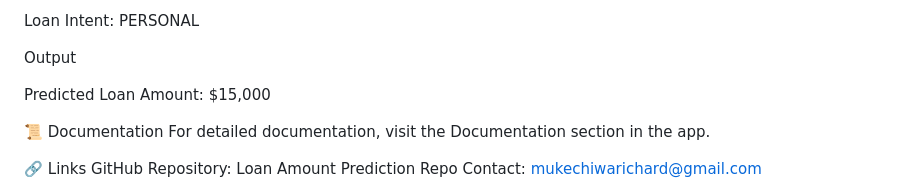
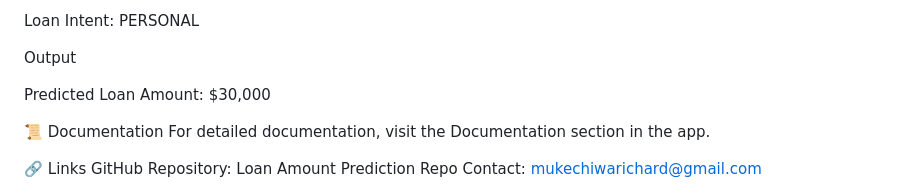
Before and after one commit to richardmukechiwa/Loan-Amount-Prediction, a Markdown page: README.md, the part around the change. GitHub-like rendering.

```diff
--- a/README.md
+++ b/README.md
@@ -168,7 +168,7 @@ Loan Intent: PERSONAL
 
 Output
 
-Predicted Loan Amount: $15,000
+Predicted Loan Amount: $30,000
 
 📜 Documentation
 For detailed documentation, visit the Documentation section in the app.
```
